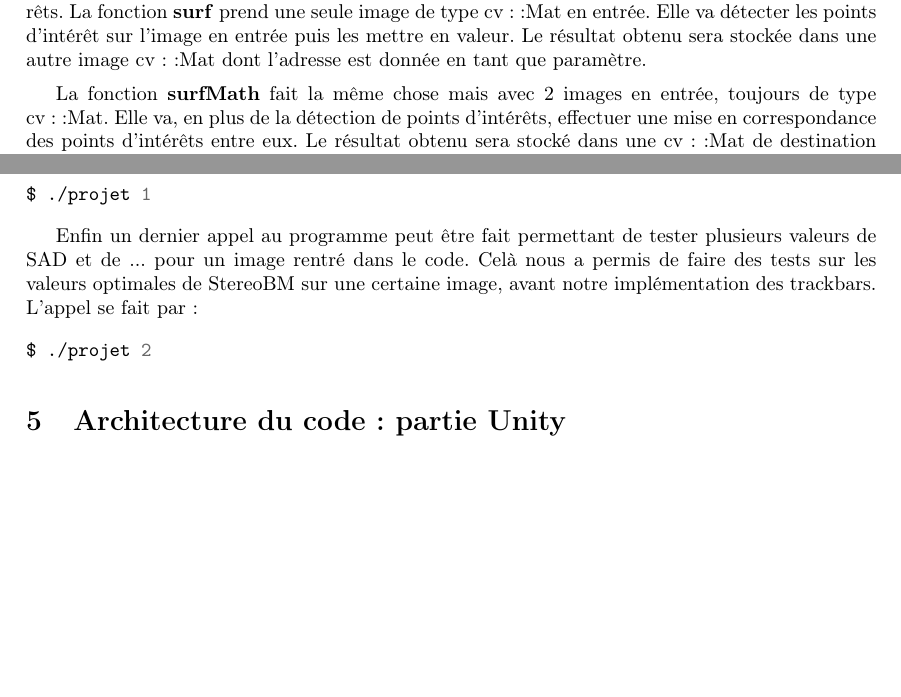
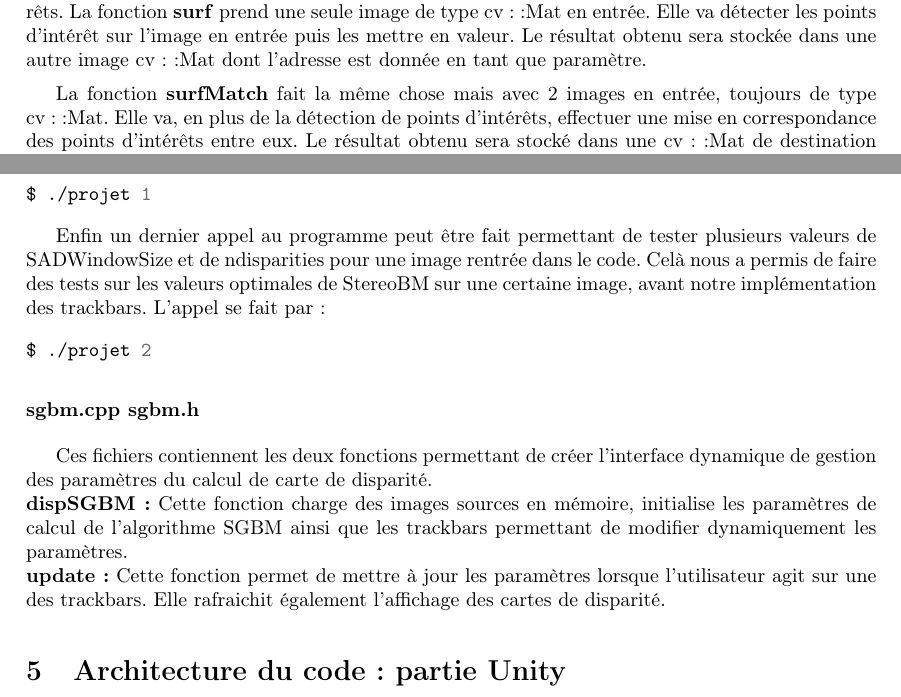
Before and after one commit to kfontain/3D_Vision, a LaTeX document (latex/rapport.tex): two parts of pages 5 and 6 of 7, joined at a grey line, cut so that both start at the same text, the shorter picture padded with empty space. Compiled offline with pdfLaTeX.

Commit message:
fini cdc

```diff
--- a/latex/rapport.tex
+++ b/latex/rapport.tex
@@ -220,7 +220,7 @@ les mettre en valeur. Le résultat obtenu sera stockée dans une autre image cv:
 dont l'adresse est donnée en tant que paramètre.
 
 
-La fonction \textbf{surfMath} fait la même chose mais avec 2 images en entrée,
+La fonction \textbf{surfMatch} fait la même chose mais avec 2 images en entrée,
 toujours de type cv::Mat. Elle va, en plus de la détection de points d'intérêts,
 effectuer une mise en correspondance des points d'intérêts entre eux. Le résultat
 obtenu sera stocké dans une cv::Mat de destination dont l'adresse est en paramètre
@@ -269,12 +269,22 @@ Une troisième partie très similaire à celle décrite plus haut, à la différ
 $ ./projet 1
 \end{minted}
 
-Enfin un dernier appel au programme peut être fait permettant de tester plusieurs valeurs de SAD  et de ... pour un image rentré dans le code. Celà nous a permis de faire des tests sur les valeurs optimales de StereoBM sur une certaine image, avant notre implémentation des trackbars. L'appel se fait par:
+Enfin un dernier appel au programme peut être fait permettant de tester plusieurs valeurs de SADWindowSize et de ndisparities pour une image rentrée dans le code. Celà nous a permis de faire des tests sur les valeurs optimales de StereoBM sur une certaine image, avant notre implémentation des trackbars. L'appel se fait par:
 \begin{minted}{bash}
 $ ./projet 2
 \end{minted}
 
+%%%%% SGBM %%%%%
+\subsubsection*{sgbm.cpp sgbm.h}
 
+Ces fichiers contiennent les deux fonctions permettant de créer l'interface dynamique
+de gestion des paramètres du calcul de carte de disparité. \\
+\textbf{dispSGBM :} Cette fonction charge des images sources en mémoire, initialise
+les paramètres de calcul de l'algorithme SGBM ainsi que les trackbars permettant de
+modifier dynamiquement les paramètres. \\
+\textbf{update :} Cette fonction permet de mettre à jour les paramètres lorsque
+l'utilisateur agit sur une des trackbars. Elle rafraichit également l'affichage des
+cartes de disparité.
 
 %-------------------------------------------------------------------------------
 % Architecture du code Unity
```
Also changed, not shown: latex/rapport.pdf.
